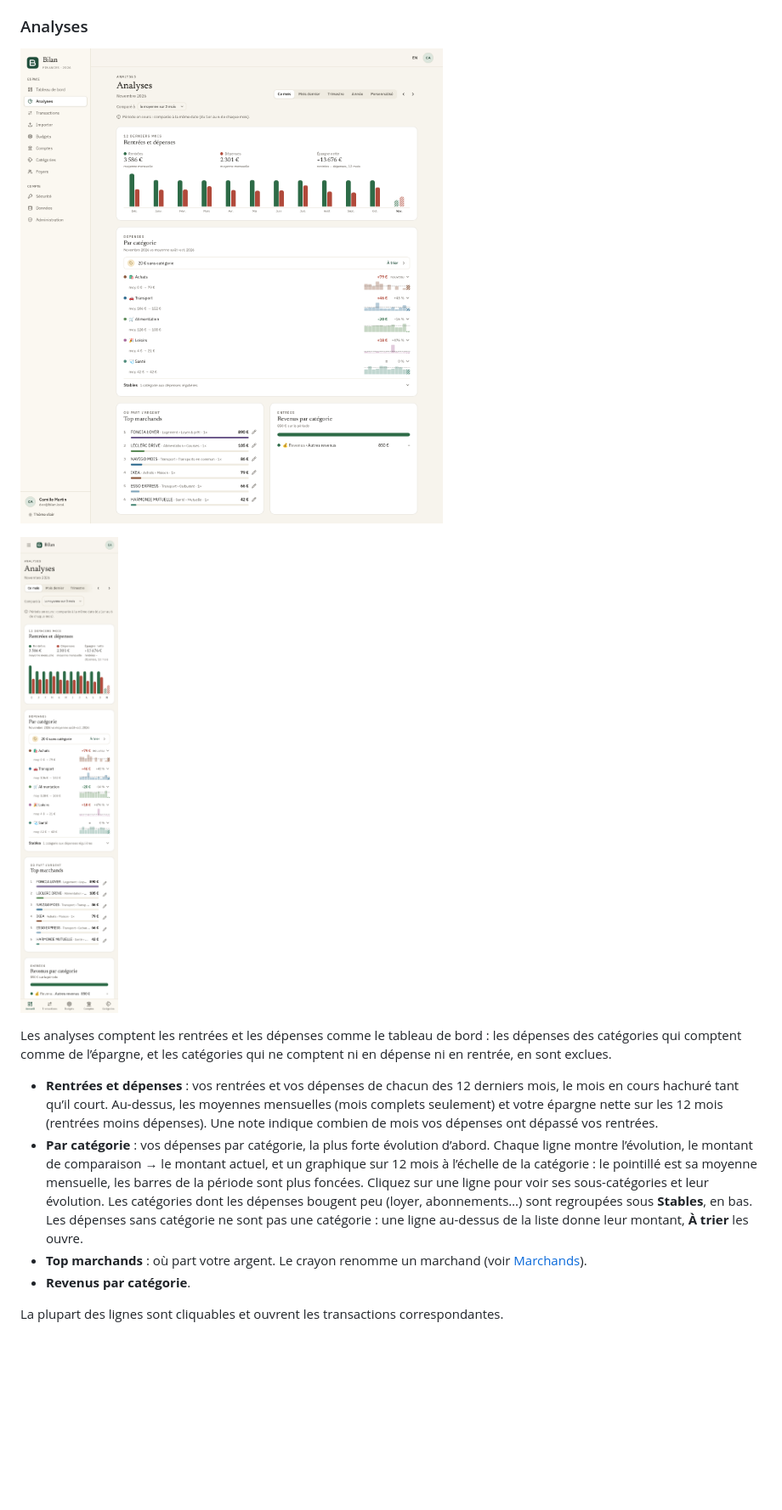
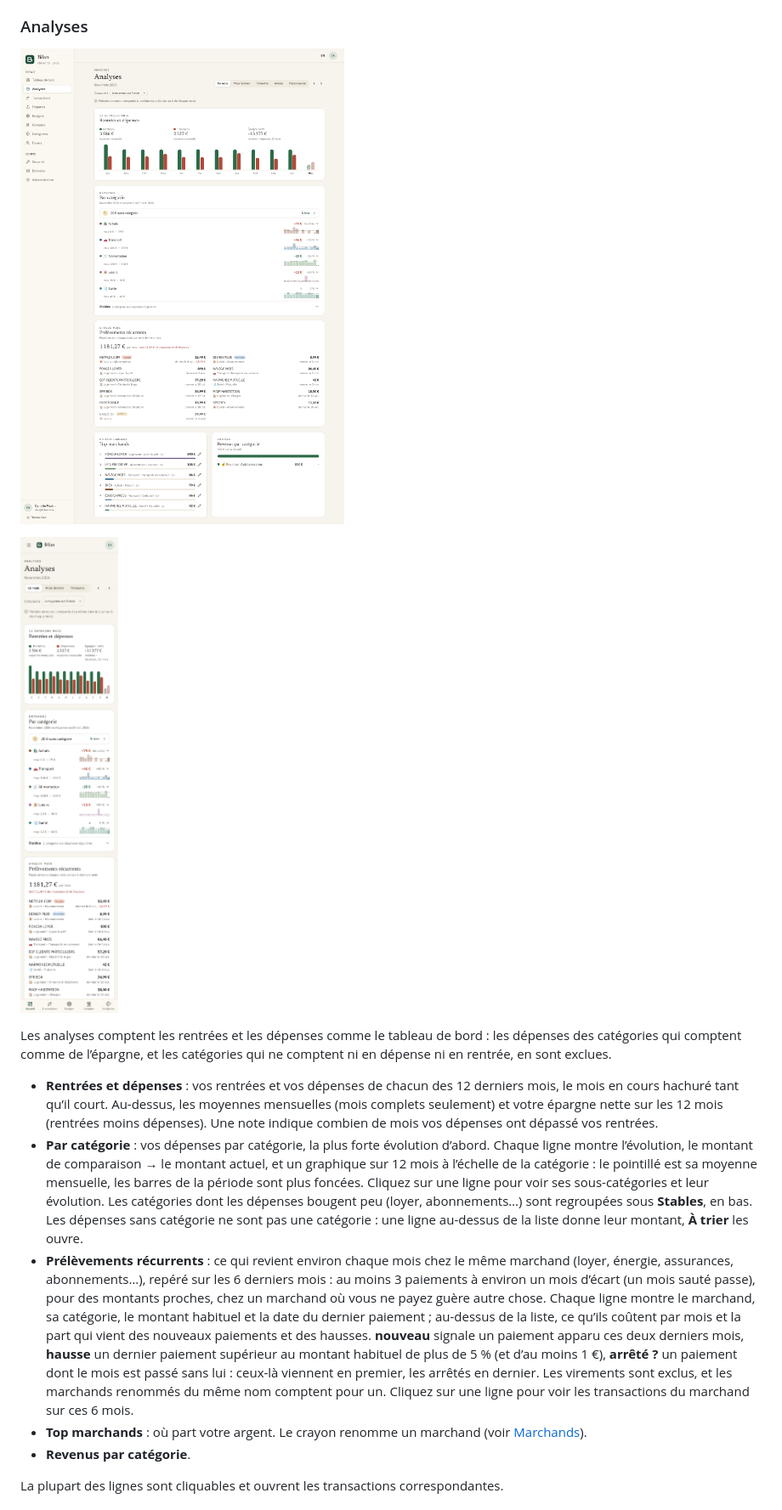
Before and after one commit to Navino16/bilan, a Markdown page: docs/user-guide.fr.md, the part around the change. Shown at 85% size. Drawn GitHub-style; pictures changed too: docs/images/fr/insights.png, docs/images/fr/mobile-insights.png; blank space fills up the shorter version.

```diff
--- a/docs/user-guide.fr.md
+++ b/docs/user-guide.fr.md
@@ -754,6 +754,7 @@ Les analyses comptent les rentrées et les dépenses comme le tableau de bord :
 
 - **Rentrées et dépenses** : vos rentrées et vos dépenses de chacun des 12 derniers mois, le mois en cours hachuré tant qu’il court. Au-dessus, les moyennes mensuelles (mois complets seulement) et votre épargne nette sur les 12 mois (rentrées moins dépenses). Une note indique combien de mois vos dépenses ont dépassé vos rentrées.
 - **Par catégorie** : vos dépenses par catégorie, la plus forte évolution d’abord. Chaque ligne montre l’évolution, le montant de comparaison → le montant actuel, et un graphique sur 12 mois à l’échelle de la catégorie : le pointillé est sa moyenne mensuelle, les barres de la période sont plus foncées. Cliquez sur une ligne pour voir ses sous-catégories et leur évolution. Les catégories dont les dépenses bougent peu (loyer, abonnements…) sont regroupées sous **Stables**, en bas. Les dépenses sans catégorie ne sont pas une catégorie : une ligne au-dessus de la liste donne leur montant, **À trier** les ouvre.
+- **Prélèvements récurrents** : ce qui revient environ chaque mois chez le même marchand (loyer, énergie, assurances, abonnements…), repéré sur les 6 derniers mois : au moins 3 paiements à environ un mois d’écart (un mois sauté passe), pour des montants proches, chez un marchand où vous ne payez guère autre chose. Chaque ligne montre le marchand, sa catégorie, le montant habituel et la date du dernier paiement ; au-dessus de la liste, ce qu’ils coûtent par mois et la part qui vient des nouveaux paiements et des hausses. **nouveau** signale un paiement apparu ces deux derniers mois, **hausse** un dernier paiement supérieur au montant habituel de plus de 5 % (et d’au moins 1 €), **arrêté ?** un paiement dont le mois est passé sans lui : ceux-là viennent en premier, les arrêtés en dernier. Les virements sont exclus, et les marchands renommés du même nom comptent pour un. Cliquez sur une ligne pour voir les transactions du marchand sur ces 6 mois.
 - **Top marchands** : où part votre argent. Le crayon renomme un marchand (voir [Marchands](#marchands)).
 - **Revenus par catégorie**.
 
```
Also changed, not shown: docs/architecture.md (+2 -1 lines), docs/user-guide.md (+1 -0 lines), docs/images/en/insights.png, docs/images/en/mobile-insights.png, 11 other files.
